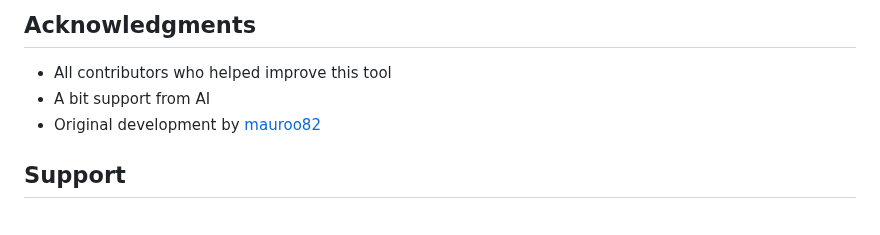
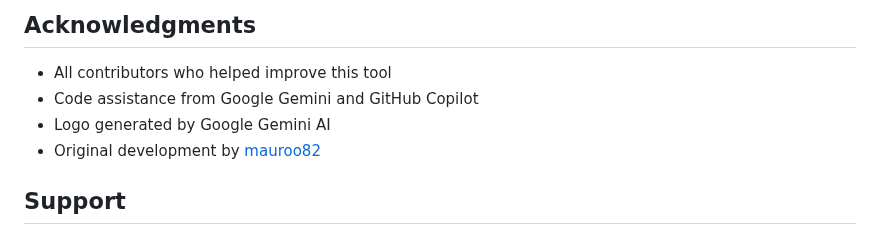
Before and after one commit to napalm255/ssm-manager, a Markdown page: docs/README.md, the part around the change. Drawn GitHub-style.

```diff
--- a/docs/README.md
+++ b/docs/README.md
@@ -197,7 +197,8 @@ Create an issue on GitHub, please include the following (if one of them is not a
 ## Acknowledgments
 
 - All contributors who helped improve this tool
-- A bit support from AI
+- Code assistance from Google Gemini and GitHub Copilot
+- Logo generated by Google Gemini AI
 - Original development by [mauroo82](https://github.com/mauroo82)
 
 ## Support
```
